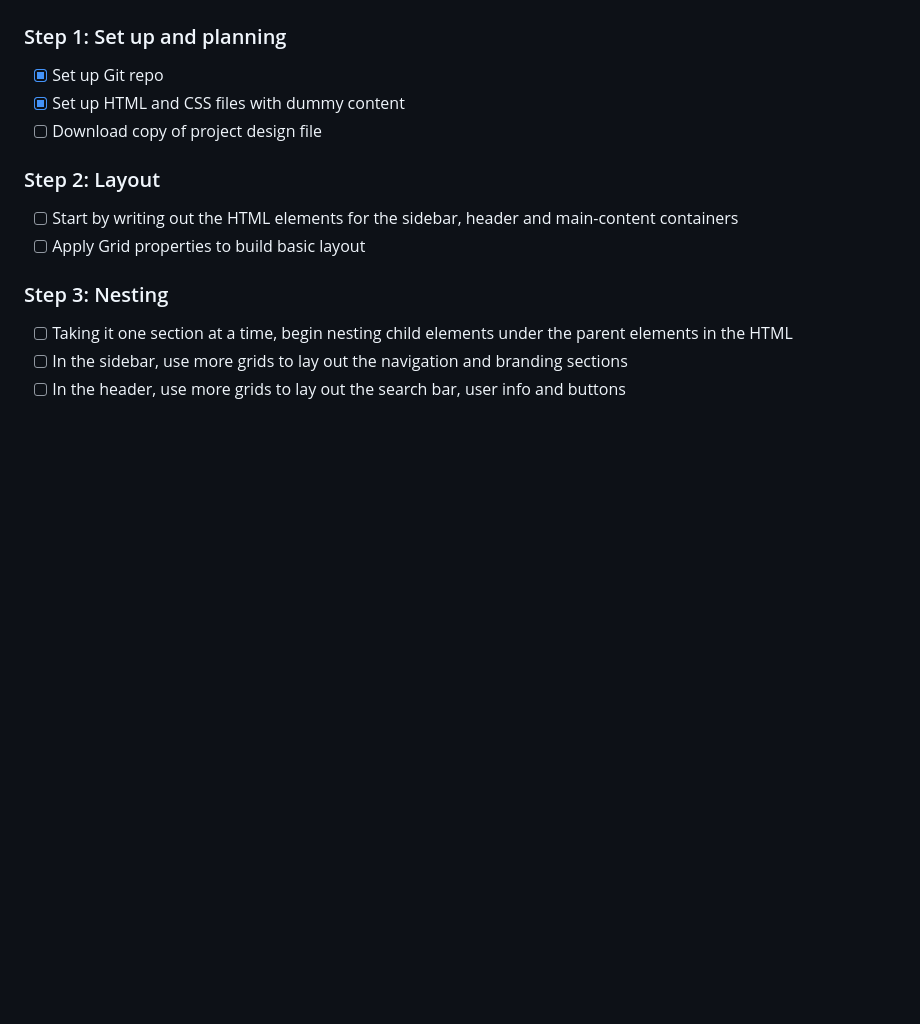
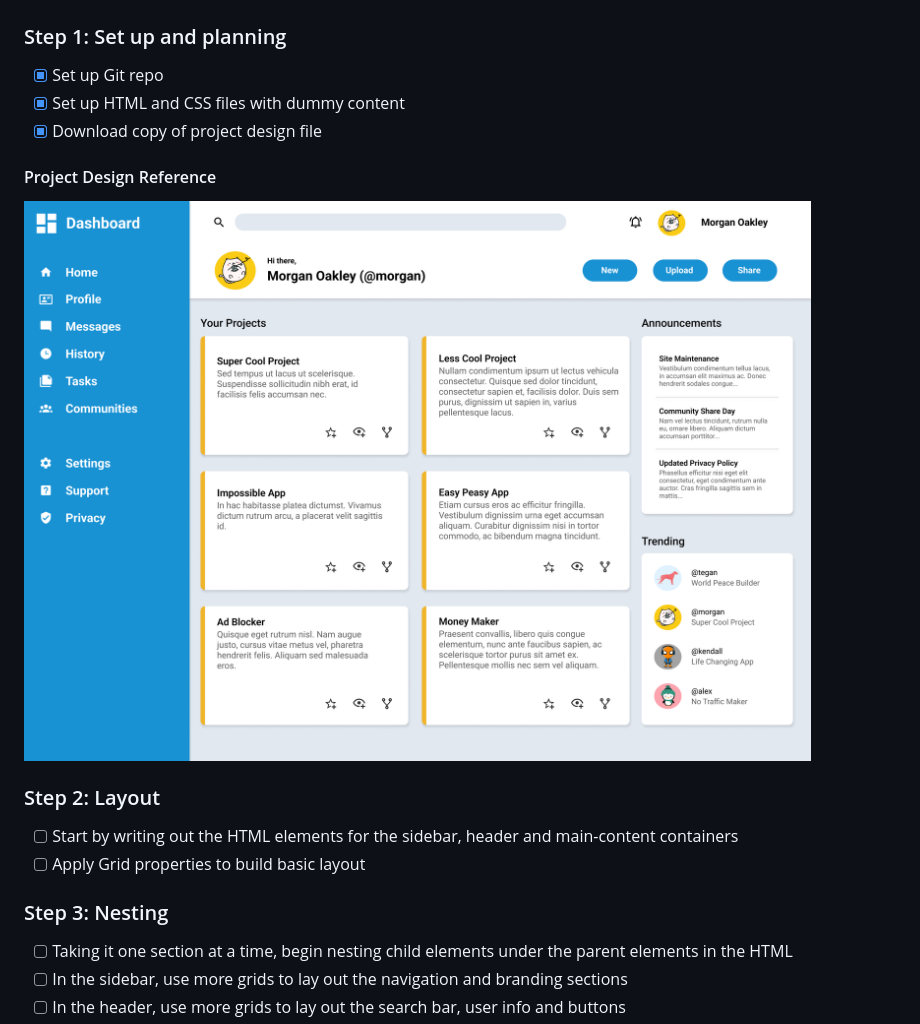
Before and after one commit to briHalterman/admin-dashboard, a Markdown page: README.md, the part around the change. Drawn GitHub-style; pictures changed too: assets/dashboard-preview.png (added); blank space fills up the shorter version.

Commit message:
Dowload copy of project design file

```diff
--- a/README.md
+++ b/README.md
@@ -7,7 +7,10 @@ A full dashboard design built to practice using Grid.
 ### Step 1: Set up and planning
 - [x] Set up Git repo
 - [x] Set up HTML and CSS files with dummy content
-- [ ] Download copy of project design file
+- [x] Download copy of project design file
+
+#### Project Design Reference
+![Dashboard Preview](./assets/dashboard-preview.png)
 
 ### Step 2: Layout
 - [ ] Start by writing out the HTML elements for the sidebar, header and main-content containers
```
